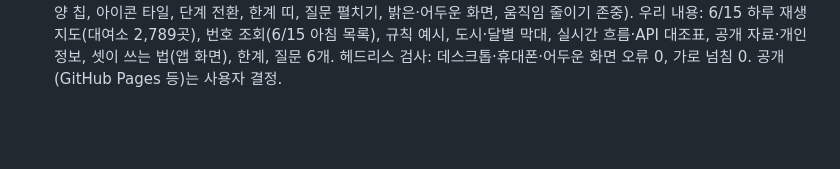
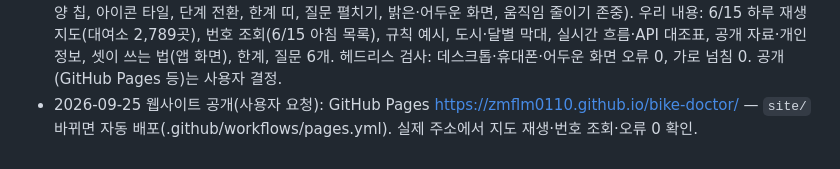
Before and after one commit to zmflm0110/bike-doctor, a Markdown page: PLAN.md, the part around the change. GitHub-like rendering; blank space fills up the shorter version.

```diff
--- a/PLAN.md
+++ b/PLAN.md
@@ -170,3 +170,4 @@
   오른쪽 설명·정의 목록·키 모양 칩, 아이콘 타일, 단계 전환, 한계 띠, 질문 펼치기, 밝은·어두운 화면, 움직임 줄이기 존중). 우리 내용: 6/15 하루 재생 지도(대여소 2,789곳),
   번호 조회(6/15 아침 목록), 규칙 예시, 도시·달별 막대, 실시간 흐름·API 대조표, 공개 자료·개인정보, 셋이 쓰는 법(앱 화면), 한계, 질문 6개.
   헤드리스 검사: 데스크톱·휴대폰·어두운 화면 오류 0, 가로 넘침 0. 공개(GitHub Pages 등)는 사용자 결정.
+- 2026-09-25 웹사이트 공개(사용자 요청): GitHub Pages https://zmflm0110.github.io/bike-doctor/ — `site/` 바뀌면 자동 배포(.github/workflows/pages.yml). 실제 주소에서 지도 재생·번호 조회·오류 0 확인.
```
Also changed, not shown: README.md (+1 -1 lines).
